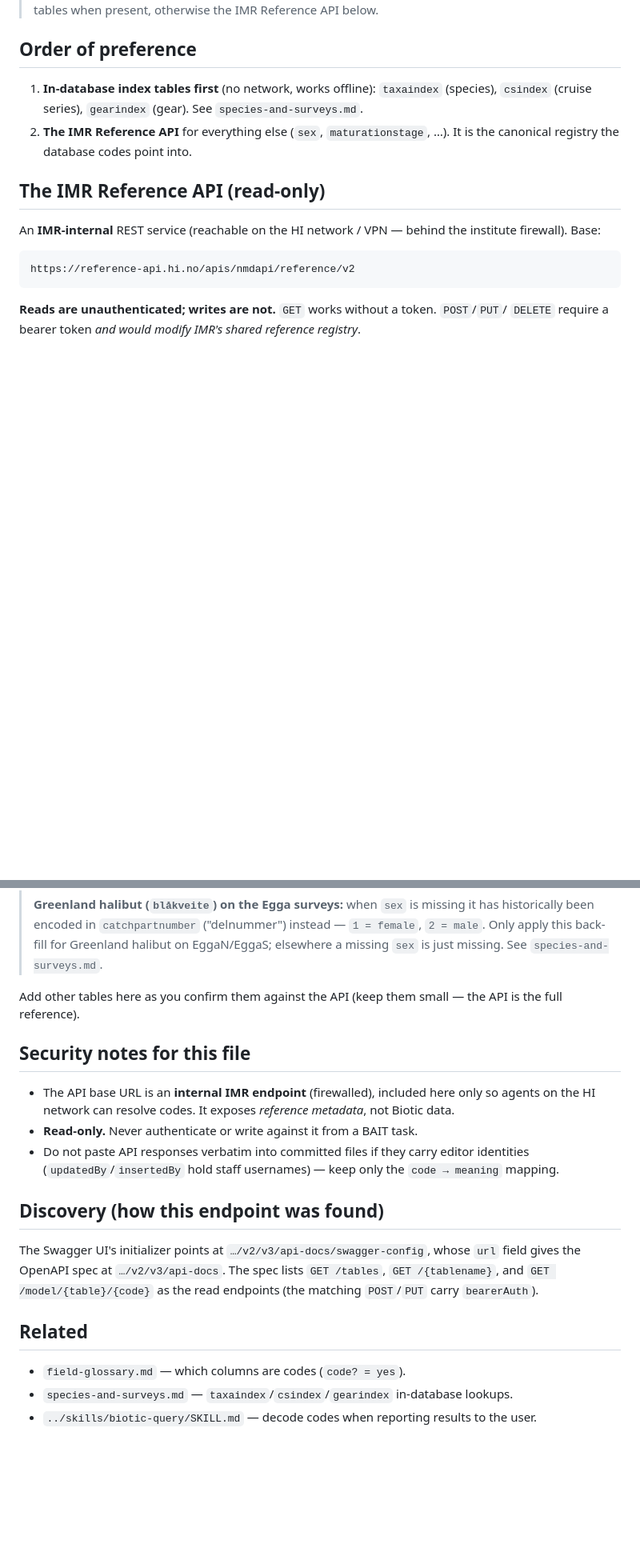
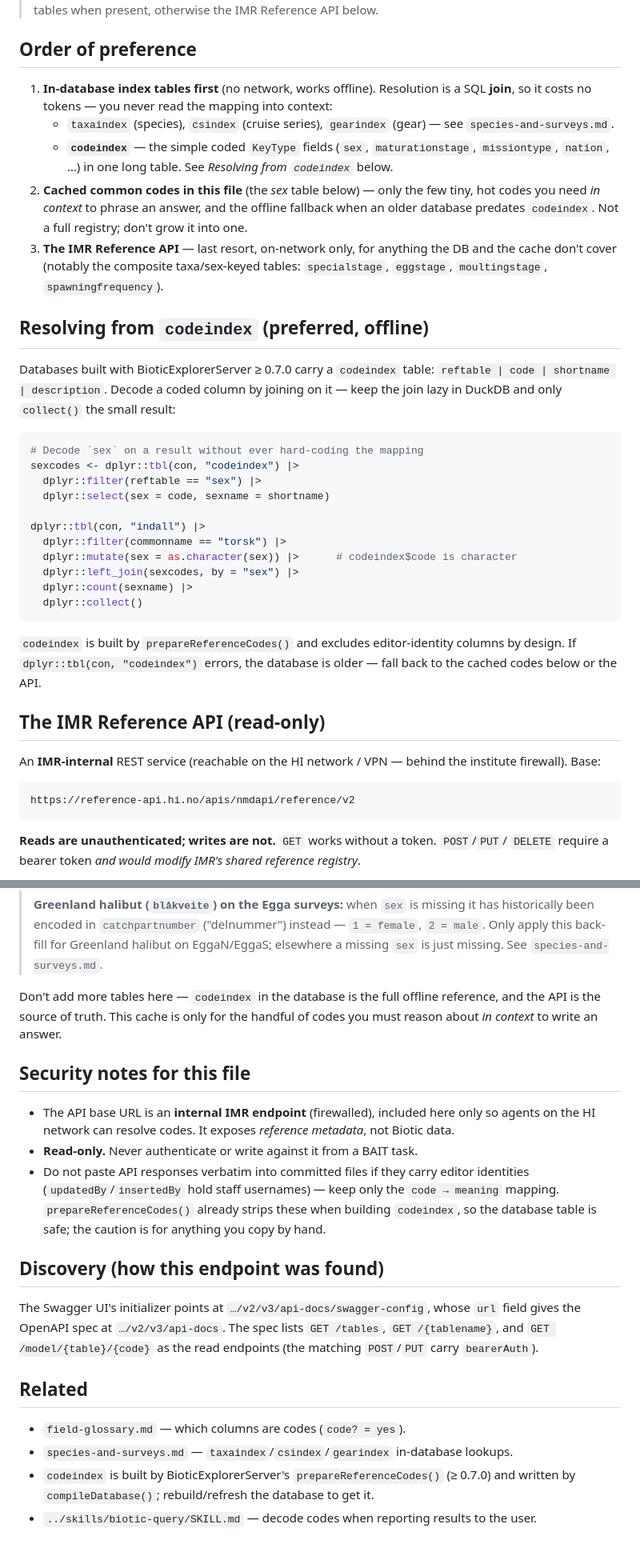
Before and after one commit to DeepWaterIMR/BAIT, a Markdown page: knowledge/reference-codes.md, 2 parts joined by grey strips. Shown at 80% size. Rendered like a GitHub page; blank space fills up the shorter version.

Commit message:
Update reference codes documentation with detailed preferences for code resolution and usage guidelines.

````diff
--- a/knowledge/reference-codes.md
+++ b/knowledge/reference-codes.md
@@ -12,10 +12,42 @@ are the rows flagged **code? = yes** (type `KeyType` / `CompositeTaxa*KeyType`).
 
 ## Order of preference
 
-1. **In-database index tables first** (no network, works offline): `taxaindex` (species),
-   `csindex` (cruise series), `gearindex` (gear). See `species-and-surveys.md`.
-2. **The IMR Reference API** for everything else (`sex`, `maturationstage`, …). It is the
-   canonical registry the database codes point into.
+1. **In-database index tables first** (no network, works offline). Resolution is a SQL
+   **join**, so it costs no tokens — you never read the mapping into context:
+   - `taxaindex` (species), `csindex` (cruise series), `gearindex` (gear) — see
+     `species-and-surveys.md`.
+   - **`codeindex`** — the simple coded `KeyType` fields (`sex`, `maturationstage`,
+     `missiontype`, `nation`, …) in one long table. See *Resolving from `codeindex`* below.
+2. **Cached common codes in this file** (the *sex* table below) — only the few tiny, hot
+   codes you need *in context* to phrase an answer, and the offline fallback when an older
+   database predates `codeindex`. Not a full registry; don't grow it into one.
+3. **The IMR Reference API** — last resort, on-network only, for anything the DB and the cache
+   don't cover (notably the composite taxa/sex-keyed tables: `specialstage`, `eggstage`,
+   `moultingstage`, `spawningfrequency`).
+
+## Resolving from `codeindex` (preferred, offline)
+
+Databases built with BioticExplorerServer ≥ 0.7.0 carry a `codeindex` table:
+`reftable | code | shortname | description`. Decode a coded column by joining on it — keep the
+join lazy in DuckDB and only `collect()` the small result:
+
+```r
+# Decode `sex` on a result without ever hard-coding the mapping
+sexcodes <- dplyr::tbl(con, "codeindex") |>
+  dplyr::filter(reftable == "sex") |>
+  dplyr::select(sex = code, sexname = shortname)
+
+dplyr::tbl(con, "indall") |>
+  dplyr::filter(commonname == "torsk") |>
+  dplyr::mutate(sex = as.character(sex)) |>      # codeindex$code is character
+  dplyr::left_join(sexcodes, by = "sex") |>
+  dplyr::count(sexname) |>
+  dplyr::collect()
+```
+
+`codeindex` is built by `prepareReferenceCodes()` and excludes editor-identity columns by
+design. If `dplyr::tbl(con, "codeindex")` errors, the database is older — fall back to the
+cached codes below or the API.
 
 ## The IMR Reference API (read-only)
 
@@ -96,8 +129,9 @@ change.
 > `2 = male`. Only apply this back-fill for Greenland halibut on EggaN/EggaS; elsewhere a
 > missing `sex` is just missing. See `species-and-surveys.md`.
 
-Add other tables here as you confirm them against the API (keep them small — the API is the
-full reference).
+Don't add more tables here — `codeindex` in the database is the full offline reference, and
+the API is the source of truth. This cache is only for the handful of codes you must reason
+about *in context* to write an answer.
 
 ## Security notes for this file
 
@@ -106,6 +140,8 @@ full reference).
 - **Read-only.** Never authenticate or write against it from a BAIT task.
 - Do not paste API responses verbatim into committed files if they carry editor identities
   (`updatedBy`/`insertedBy` hold staff usernames) — keep only the `code → meaning` mapping.
+  `prepareReferenceCodes()` already strips these when building `codeindex`, so the database
+  table is safe; the caution is for anything you copy by hand.
 
 ## Discovery (how this endpoint was found)
 
@@ -118,4 +154,6 @@ gives the OpenAPI spec at `…/v2/v3/api-docs`. The spec lists `GET /tables`,
 
 - `field-glossary.md` — which columns are codes (`code? = yes`).
 - `species-and-surveys.md` — `taxaindex`/`csindex`/`gearindex` in-database lookups.
+- `codeindex` is built by BioticExplorerServer's `prepareReferenceCodes()` (≥ 0.7.0) and
+  written by `compileDatabase()`; rebuild/refresh the database to get it.
 - `../skills/biotic-query/SKILL.md` — decode codes when reporting results to the user.
````
Also changed, not shown: other parts of knowledge/reference-codes.md (+4 -3 lines).
